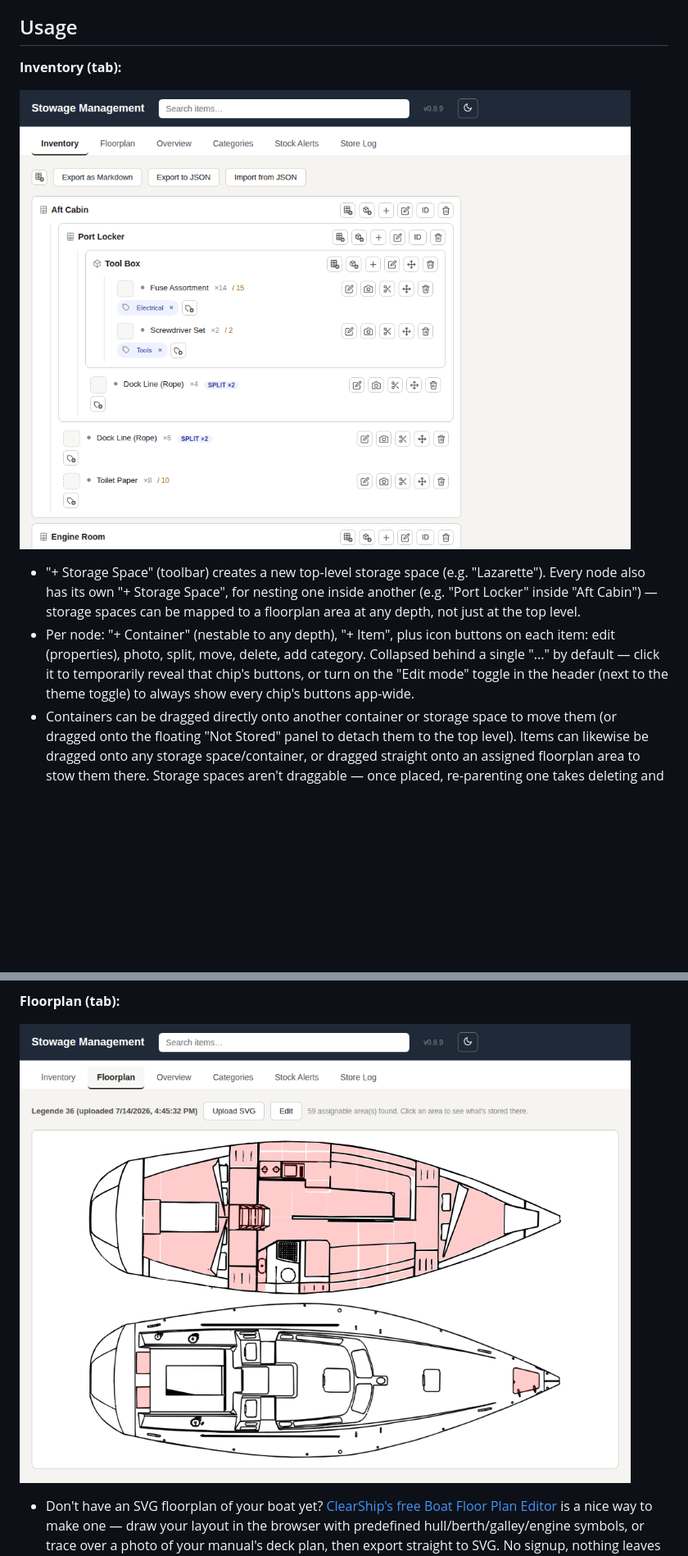
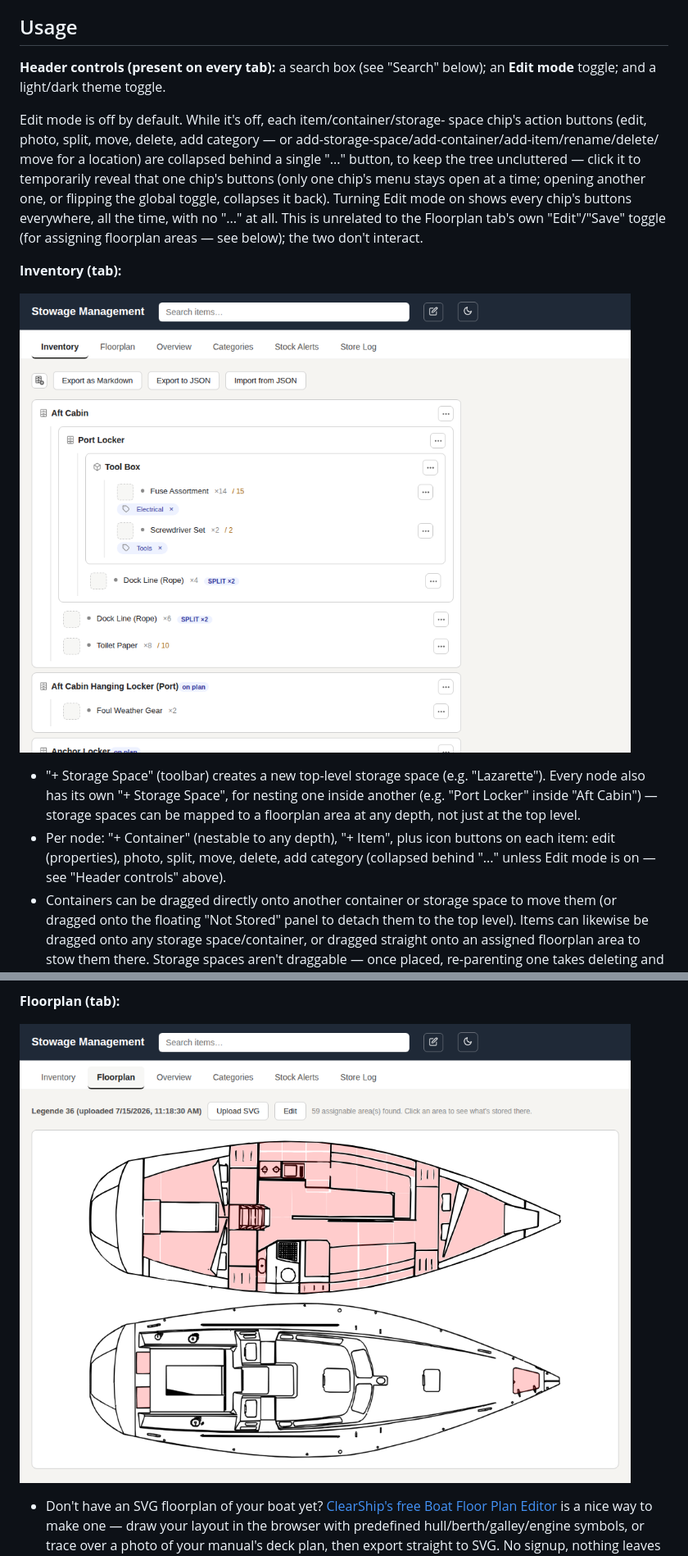
Before and after one commit to BoatHacks/signalk-stowage-mgmt, a Markdown page: README.md, 2 parts joined by grey strips. Shown: that part at 82% size. Drawn GitHub-style; pictures changed too: docs/screenshots/floorplan.png, docs/screenshots/inventory.png; blank space fills up the shorter version.

Commit message:
Document Edit mode properly; refresh all 6 screenshots
- New 'Header controls' intro section at the top of Usage, explaining
  the Edit mode toggle (what collapses/expands, the single-open-chip
  behavior, how it differs from turning it on globally) and explicitly
  flagging that it's unrelated to the Floorplan tab's own pre-existing
  'Edit'/'Save' toggle -- same word, different feature, don't confuse
  them. Trimmed the redundant explanation that had been stuffed into
  the Inventory tab's bullet list down to a one-line pointer back to
  the new intro section.
- Re-captured all 6 docs/screenshots/*.png with the same seeded data
  as before (realistic sailboat inventory + the real Legende 36
  floorplan SVG for the floorplan tab) -- the header had changed since
  the originals were taken (Edit mode toggle added, version number
  removed). Verified via Playwright DOM checks (no .app-version, both
  toggles present, floorplan SVG rendered with 77 path elements, no
  console/page errors) before committing.

```diff
--- a/README.md
+++ b/README.md
@@ -43,6 +43,20 @@ go to **Server → App Store**, search for "Stowage Management", and click
 
 ## Usage
 
+**Header controls (present on every tab):** a search box (see "Search"
+below); an **Edit mode** toggle; and a light/dark theme toggle.
+
+Edit mode is off by default. While it's off, each item/container/storage-
+space chip's action buttons (edit, photo, split, move, delete, add
+category — or add-storage-space/add-container/add-item/rename/delete/
+move for a location) are collapsed behind a single "..." button, to keep
+the tree uncluttered — click it to temporarily reveal that one chip's
+buttons (only one chip's menu stays open at a time; opening another one,
+or flipping the global toggle, collapses it back). Turning Edit mode on
+shows every chip's buttons everywhere, all the time, with no "..." at
+all. This is unrelated to the Floorplan tab's own "Edit"/"Save" toggle
+(for assigning floorplan areas — see below); the two don't interact.
+
 **Inventory (tab):**
 
 ![Inventory tab](docs/screenshots/inventory.png)
@@ -54,10 +68,8 @@ go to **Server → App Store**, search for "Stowage Management", and click
   top level.
 - Per node: "+ Container" (nestable to any depth), "+ Item", plus icon
   buttons on each item: edit (properties), photo, split, move, delete,
-  add category. Collapsed behind a single "..." by default — click it to
-  temporarily reveal that chip's buttons, or turn on the "Edit mode"
-  toggle in the header (next to the theme toggle) to always show every
-  chip's buttons app-wide.
+  add category (collapsed behind "..." unless Edit mode is on — see
+  "Header controls" above).
 - Containers can be dragged directly onto another container or storage
   space to move them (or dragged onto the floating "Not Stored" panel to
   detach them to the top level). Items can likewise be dragged onto any
```
Also changed, not shown: CHANGELOG.md (+15 -0 lines), docs/screenshots/categories.png, docs/screenshots/overview.png, docs/screenshots/stock-alerts.png, docs/screenshots/store-log.png.
